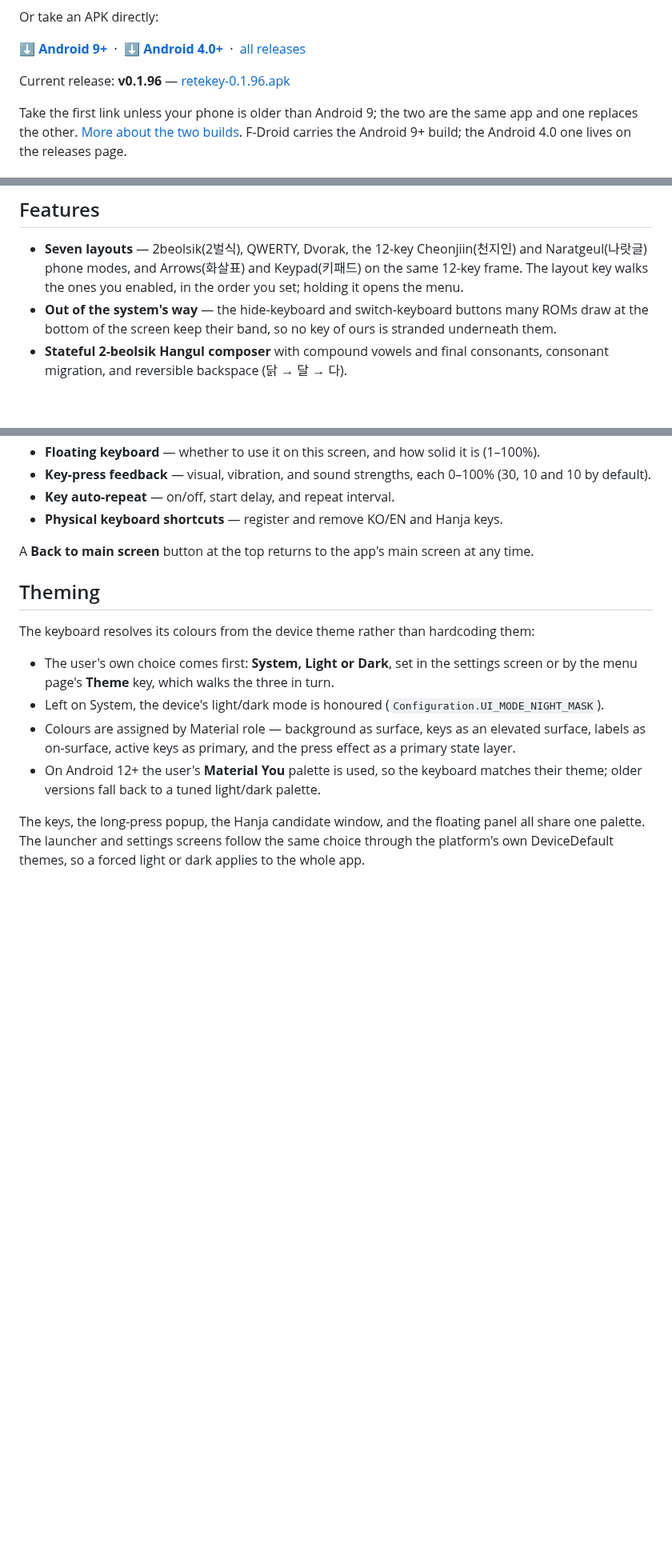
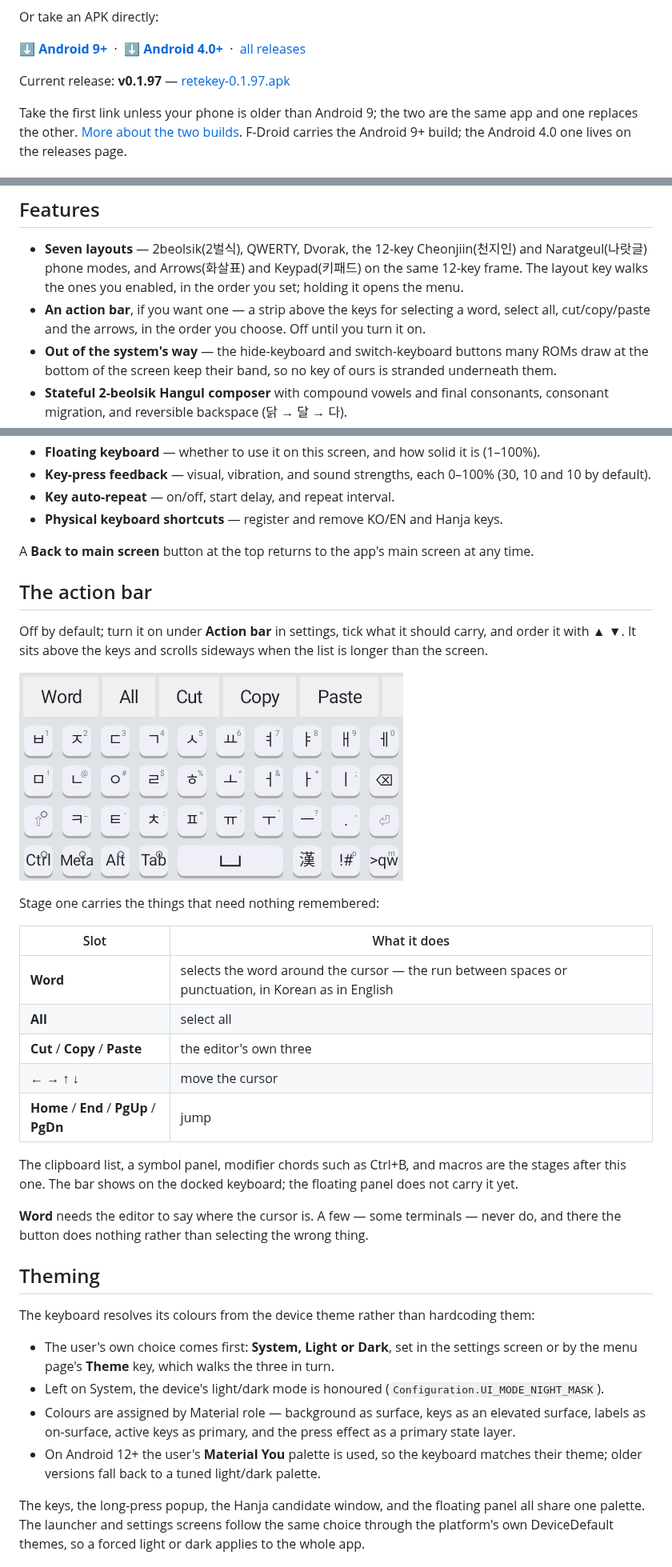
Before and after one commit to rubidus-api/retekey_apk, a Markdown page: README.md, 3 parts joined by grey strips. Shown at 80% size. GitHub-like rendering; pictures changed too: assets/keyboard-actionbar.png (added); blank space fills up the shorter version.

```diff
--- a/README.md
+++ b/README.md
@@ -51,8 +51,8 @@ Or take an APK directly:
 **[⬇ Android 4.0+](https://github.com/rubidus-api/retekey_apk/releases/latest/download/retekey-legacy.apk)**
 &nbsp;·&nbsp; [all releases](https://github.com/rubidus-api/retekey_apk/releases)
 
-Current release: **v0.1.96** —
-[retekey-0.1.96.apk](https://github.com/rubidus-api/retekey_apk/releases/download/v0.1.96/retekey-0.1.96.apk)
+Current release: **v0.1.97** —
+[retekey-0.1.97.apk](https://github.com/rubidus-api/retekey_apk/releases/download/v0.1.97/retekey-0.1.97.apk)
 
 Take the first link unless your phone is older than Android 9; the two are the same app and one
 replaces the other. [More about the two builds](#android-version-support). F-Droid carries the
@@ -119,6 +119,8 @@ never open the keypad page you will never see the parts you do not need.
 - **Seven layouts** — 2beolsik(2벌식), QWERTY, Dvorak, the 12-key Cheonjiin(천지인) and
   Naratgeul(나랏글) phone modes, and Arrows(화살표) and Keypad(키패드) on the same 12-key frame. The
   layout key walks the ones you enabled, in the order you set; holding it opens the menu.
+- **An action bar**, if you want one — a strip above the keys for selecting a word, select all,
+  cut/copy/paste and the arrows, in the order you choose. Off until you turn it on.
 - **Out of the system's way** — the hide-keyboard and switch-keyboard buttons many ROMs draw at the
   bottom of the screen keep their band, so no key of ours is stranded underneath them.
 - **Stateful 2-beolsik Hangul composer** with compound vowels and final consonants, consonant
@@ -422,6 +424,29 @@ The settings screen uses stock controls only and follows the system theme:
 
 A **Back to main screen** button at the top returns to the app's main screen at any time.
 
+## The action bar
+
+Off by default; turn it on under **Action bar** in settings, tick what it should carry, and order it
+with ▲ ▼. It sits above the keys and scrolls sideways when the list is longer than the screen.
+
+![The action bar above the keyboard](assets/keyboard-actionbar.png)
+
+Stage one carries the things that need nothing remembered:
+
+| Slot | What it does |
+|---|---|
+| **Word** | selects the word around the cursor — the run between spaces or punctuation, in Korean as in English |
+| **All** | select all |
+| **Cut** / **Copy** / **Paste** | the editor's own three |
+| **← → ↑ ↓** | move the cursor |
+| **Home** / **End** / **PgUp** / **PgDn** | jump |
+
+The clipboard list, a symbol panel, modifier chords such as Ctrl+B, and macros are the stages after
+this one. The bar shows on the docked keyboard; the floating panel does not carry it yet.
+
+**Word** needs the editor to say where the cursor is. A few — some terminals — never do, and there
+the button does nothing rather than selecting the wrong thing.
+
 ## Theming
 
 The keyboard resolves its colours from the device theme rather than hardcoding them:
```
Also changed, not shown: README.ko.md (+27 -2 lines), 12 other files.
